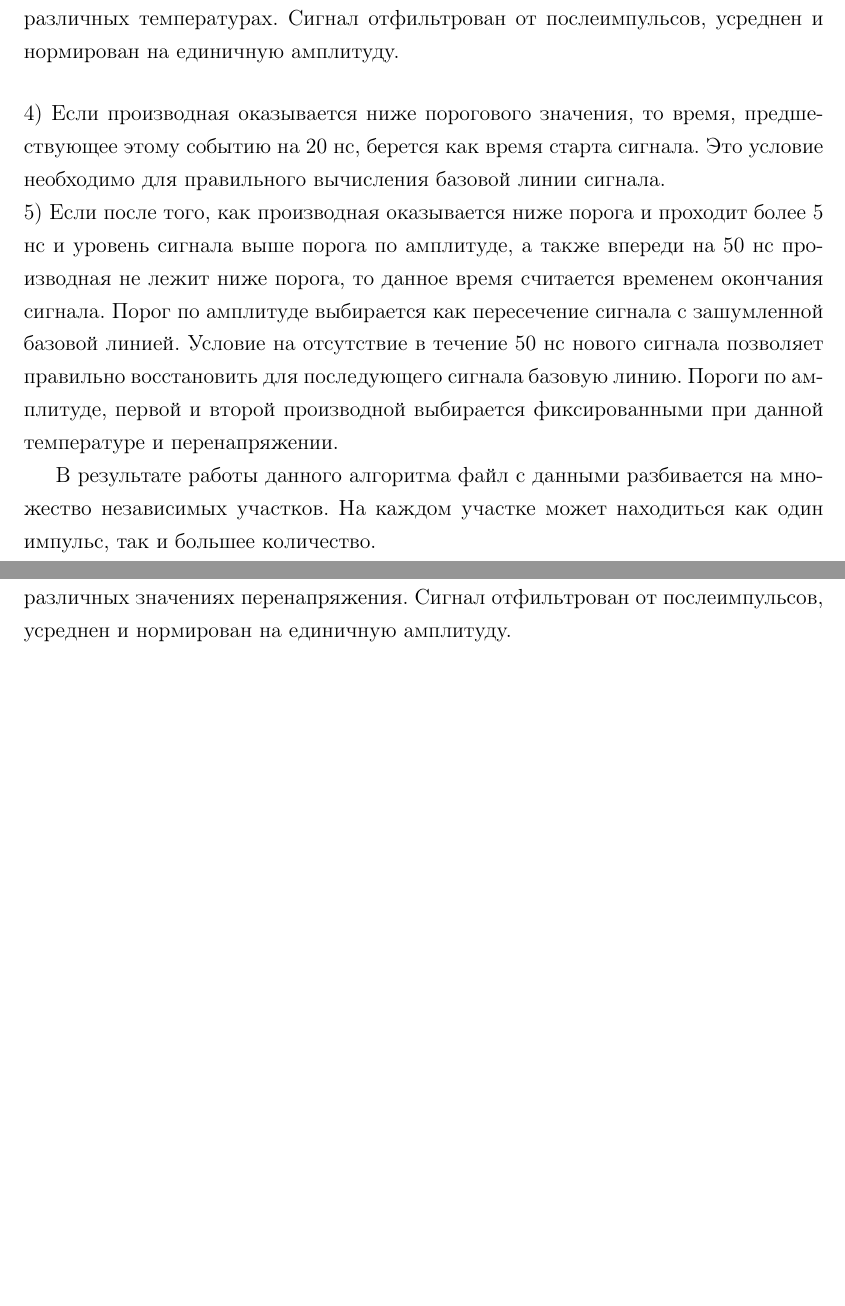
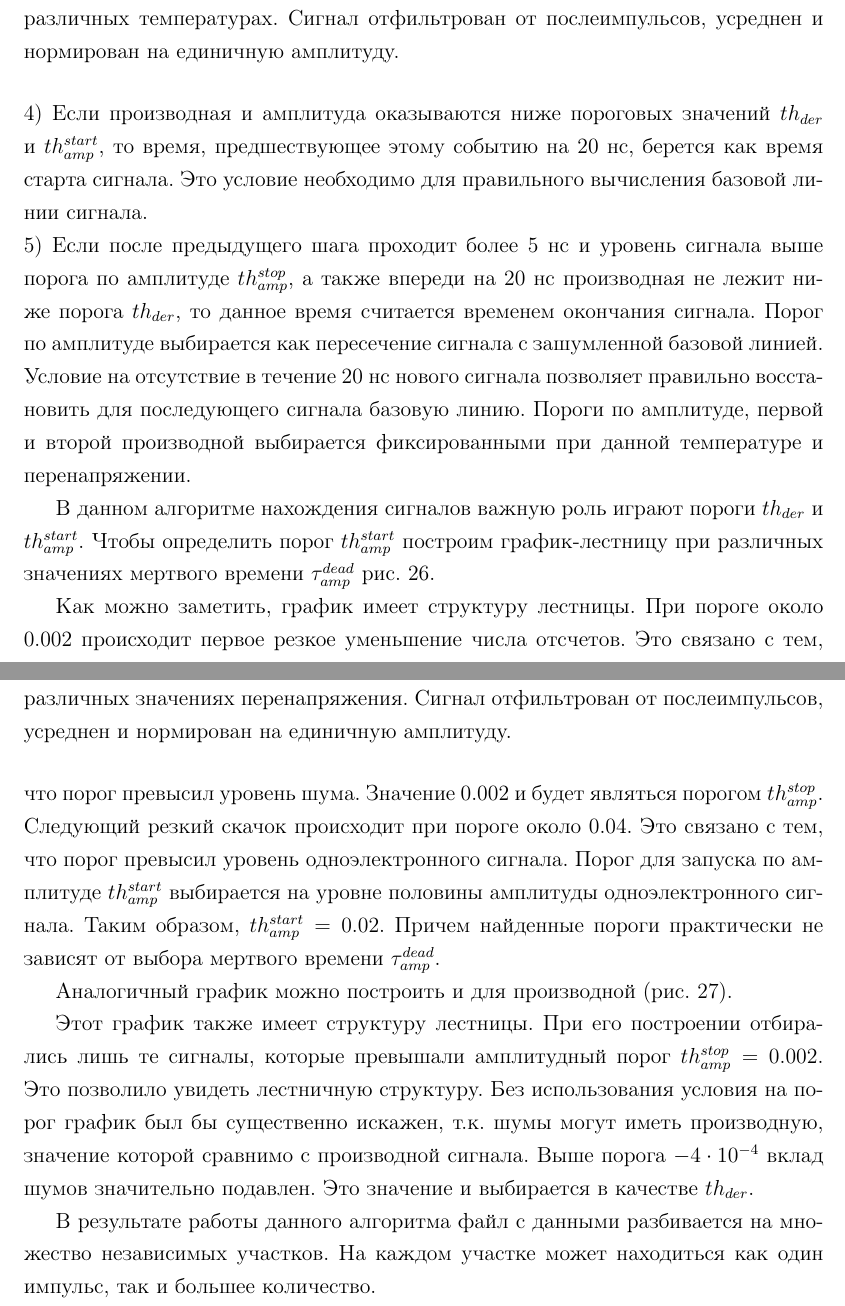
Before and after one commit to Vlad-ole/PhD, a LaTeX document (paper_1/main.tex, which reads paper_1/content_experiment.tex): two parts of pages 30 and 31 of 45 before the commit and two parts of pages 30 and 31 of 47 after it, joined at a grey line, cut so that both start at the same text, the shorter picture padded with empty space. Compiled offline with pdfLaTeX; the source files are stored in an older character set and shown here as Unicode.

Commit message:
just commit

```diff
--- a/paper_1/content_experiment.tex
+++ b/paper_1/content_experiment.tex
@@ -351,10 +351,13 @@
 1) Файл с данными читается в два массива: x и y. \\
 2) Вычисляется первая и вторая производная при помощи фильтра Савицкого-Голея. \\
 3) Запускается цикл, который пробегает последовательно все значения по индексу массива \\
-4) Если производная оказывается ниже порогового значения, то время, предшествующее этому событию на 20 нс, берется как время старта сигнала.
+4) Если производная и амплитуда оказываются ниже пороговых значений $th_{der}$ и $th_{amp}^{start}$, то время, предшествующее этому событию на 20 нс, берется как время старта сигнала.
 Это условие необходимо для правильного вычисления базовой линии сигнала. \\
-5) Если после того, как производная оказывается ниже порога и проходит более 5 нс и уровень сигнала выше порога по амплитуде,
-а также впереди на 50 нс производная не лежит ниже порога, то данное время считается временем окончания сигнала.
+5) Если после предыдущего шага проходит более 5 нс и уровень сигнала выше порога по амплитуде $th_{amp}^{stop}$,
+а также впереди на 20 нс производная не лежит ниже порога $th_{der}$, то данное время считается временем окончания сигнала.
 Порог по амплитуде выбирается как пересечение сигнала с зашумленной базовой линией.
-Условие на отсутствие в течение 50 нс нового сигнала позволяет правильно восстановить для последующего сигнала базовую линию.
+Условие на отсутствие в течение 20 нс нового сигнала позволяет правильно восстановить для последующего сигнала базовую линию.
 Пороги по амплитуде, первой и второй производной выбирается фиксированными при данной температуре и перенапряжении.
+
+В данном алгоритме нахождения сигналов важную роль играют пороги $th_{der}$ и $th_{amp}^{start}$.
+Чтобы определить порог $th_{amp}^{start}$ построим график-лестницу при различных значениях мертвого времени $\tau_{amp}^{dead}$ рис.~\ref{image:Hamamatsu_S10362-11-100C_295K_1OV_amp_th}.
@@ -360,0 +369,14 @@
+\label{image:Hamamatsu_S10362-11-100C_295K_1OV_amp_th}
+\end{figure}
+
+Как можно заметить, график имеет структуру лестницы.
+При пороге около 0.002 происходит первое резкое уменьшение числа отсчетов.
+Это связано с тем, что порог превысил уровень шума.
+Значение 0.002 и будет являться порогом $th_{amp}^{stop}$.
+Следующий резкий скачок происходит при пороге около 0.04.
+Это связано с тем, что порог превысил уровень одноэлектронного сигнала.
+Порог для запуска по амплитуде $th_{amp}^{start}$ выбирается на уровне половины амплитуды одноэлектронного сигнала.
+Таким образом, $th_{amp}^{start} = 0.02$.
+Причем найденные пороги практически не зависят от выбора мертвого времени $\tau_{amp}^{dead}$.
+
+Аналогичный график можно построить и для производной (рис.~\ref{image:Hamamatsu_S10362-11-100C_295K_1OV_der_th}).
@@ -361,3 +387,13 @@
+\label{image:Hamamatsu_S10362-11-100C_295K_1OV_der_th}
+\end{figure}
+
+Этот график также имеет структуру лестницы.
+При его построении отбирались лишь те сигналы, которые превышали амплитудный порог $th_{amp}^{stop} = 0.002$.
+Это позволило увидеть лестничную структуру. Без использования условия на порог график был бы существенно искажен, т.к. шумы могут иметь производную,
+значение которой сравнимо с производной сигнала.
+Выше порога $-4 \cdot 10^{-4}$ вклад шумов значительно подавлен.
+Это значение и выбирается в качестве $th_{der}$.
+
 
 В результате работы данного алгоритма файл с данными разбивается на множество независимых участков.
 На каждом участке может находиться как один импульс, так и большее количество.
```
Also changed, not shown: paper_1/bibliography.tex (+1 -0 lines), paper_1/content_theory.tex (+24 -6 lines), paper_1/pictures/Hamamatsu_S10362-11-100C_295K_1OV_amp_th.pdf (added), paper_1/pictures/Hamamatsu_S10362-11-100C_295K_1OV_der_th.pdf (added), paper_1/content_experiment.tex (29 more changed lines), 10 other files.
